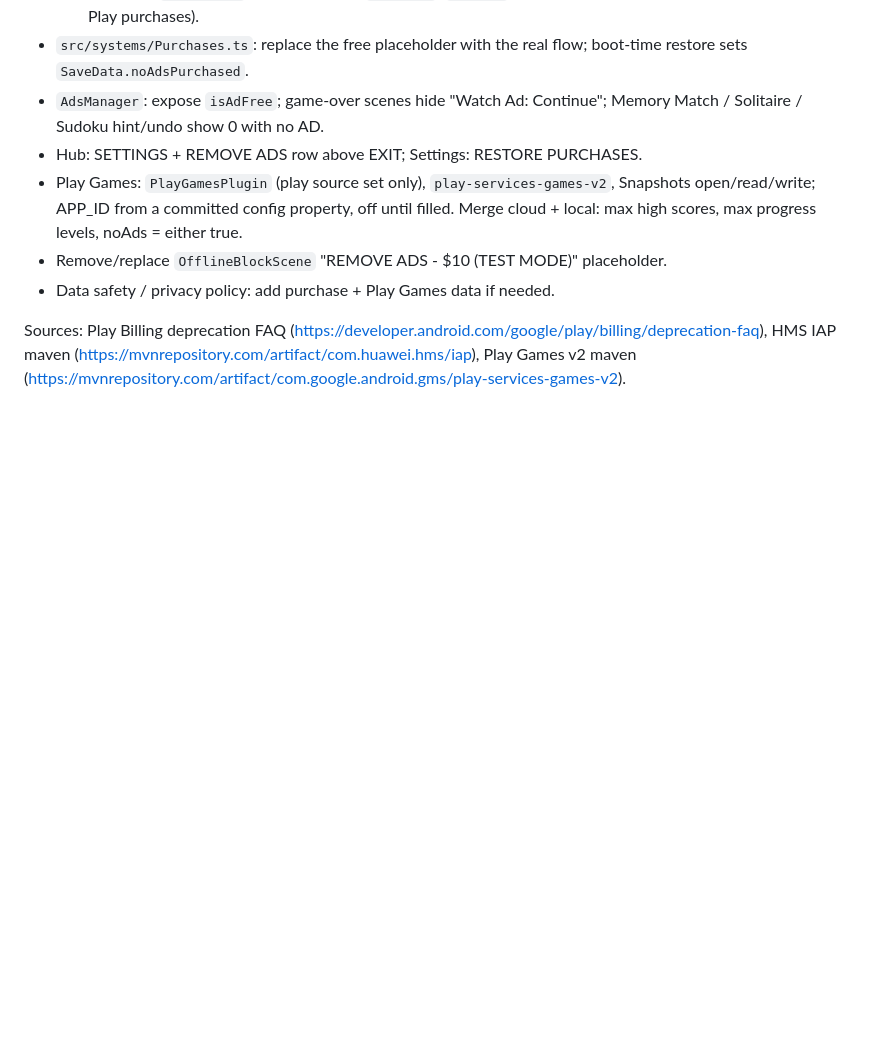
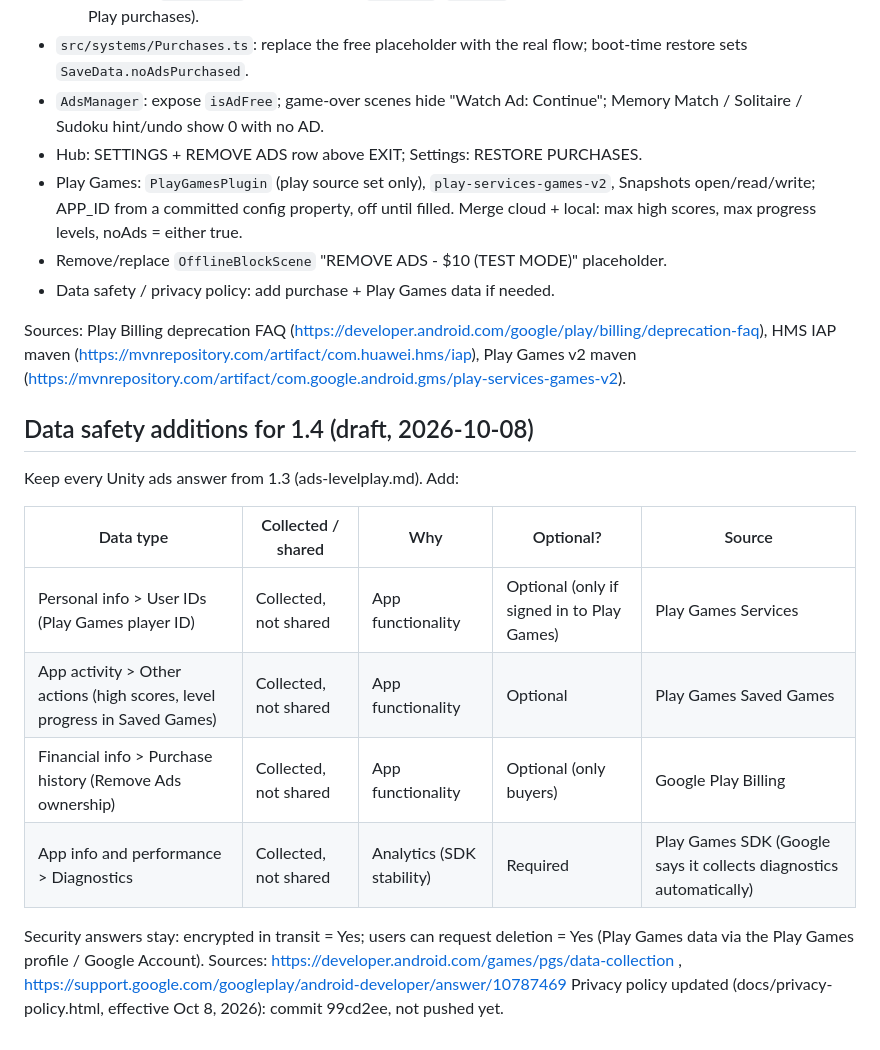
Before and after one commit to wcabdul01/retro-arcade, a Markdown page: tools/store-assets/remove-ads-iap-plan.md, the part around the change. Drawn GitHub-style; blank space fills up the shorter version.

Commit message:
Plan: draft Data safety answers for purchases and Play Games
Co-Authored-By: Claude Opus 5.5 <noreply@anthropic.com>
Claude-Session: https://claude.ai/code/session_01A7inFsbYsBqyn9LBP7NWSy

```diff
--- a/tools/store-assets/remove-ads-iap-plan.md
+++ b/tools/store-assets/remove-ads-iap-plan.md
@@ -82,3 +82,19 @@ Sources: Play Billing deprecation FAQ
 (https://developer.android.com/google/play/billing/deprecation-faq),
 HMS IAP maven (https://mvnrepository.com/artifact/com.huawei.hms/iap),
 Play Games v2 maven (https://mvnrepository.com/artifact/com.google.android.gms/play-services-games-v2).
+
+## Data safety additions for 1.4 (draft, 2026-10-08)
+Keep every Unity ads answer from 1.3 (ads-levelplay.md). Add:
+
+| Data type | Collected / shared | Why | Optional? | Source |
+|---|---|---|---|---|
+| Personal info > User IDs (Play Games player ID) | Collected, not shared | App functionality | Optional (only if signed in to Play Games) | Play Games Services |
+| App activity > Other actions (high scores, level progress in Saved Games) | Collected, not shared | App functionality | Optional | Play Games Saved Games |
+| Financial info > Purchase history (Remove Ads ownership) | Collected, not shared | App functionality | Optional (only buyers) | Google Play Billing |
+| App info and performance > Diagnostics | Collected, not shared | Analytics (SDK stability) | Required | Play Games SDK (Google says it collects diagnostics automatically) |
+
+Security answers stay: encrypted in transit = Yes; users can request deletion = Yes
+(Play Games data via the Play Games profile / Google Account).
+Sources: https://developer.android.com/games/pgs/data-collection ,
+https://support.google.com/googleplay/android-developer/answer/10787469
+Privacy policy updated (docs/privacy-policy.html, effective Oct 8, 2026): commit 99cd2ee, not pushed yet.
```
